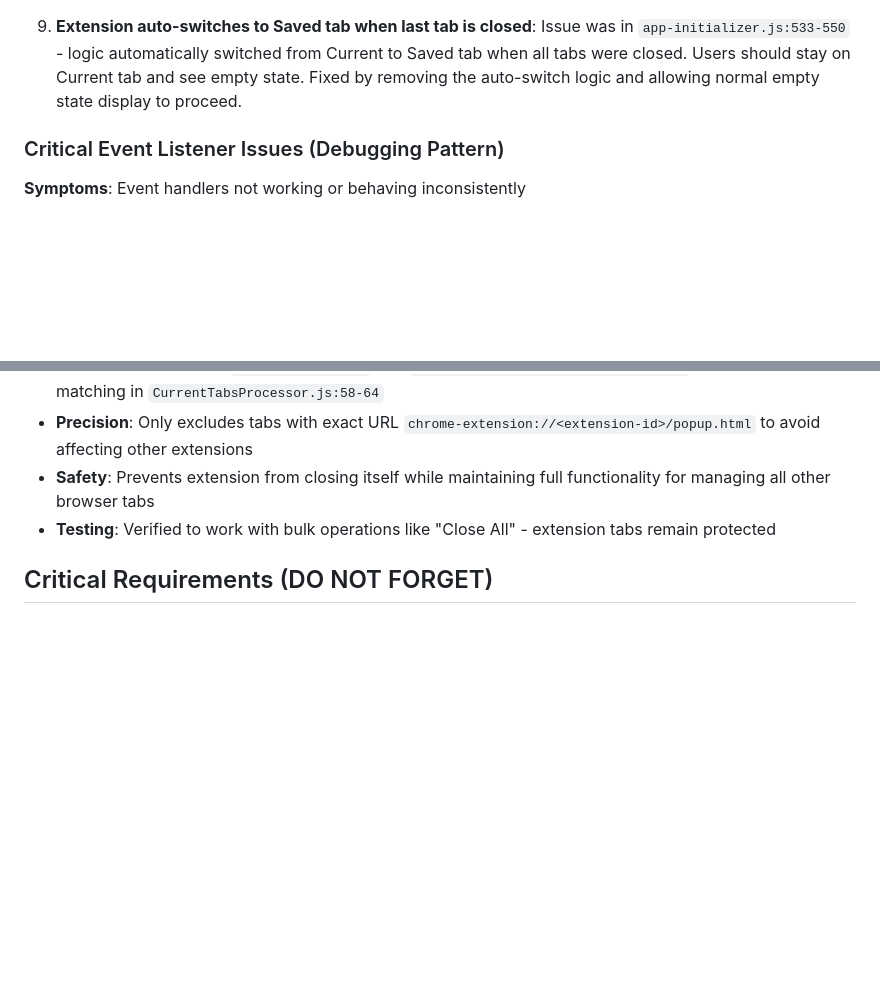
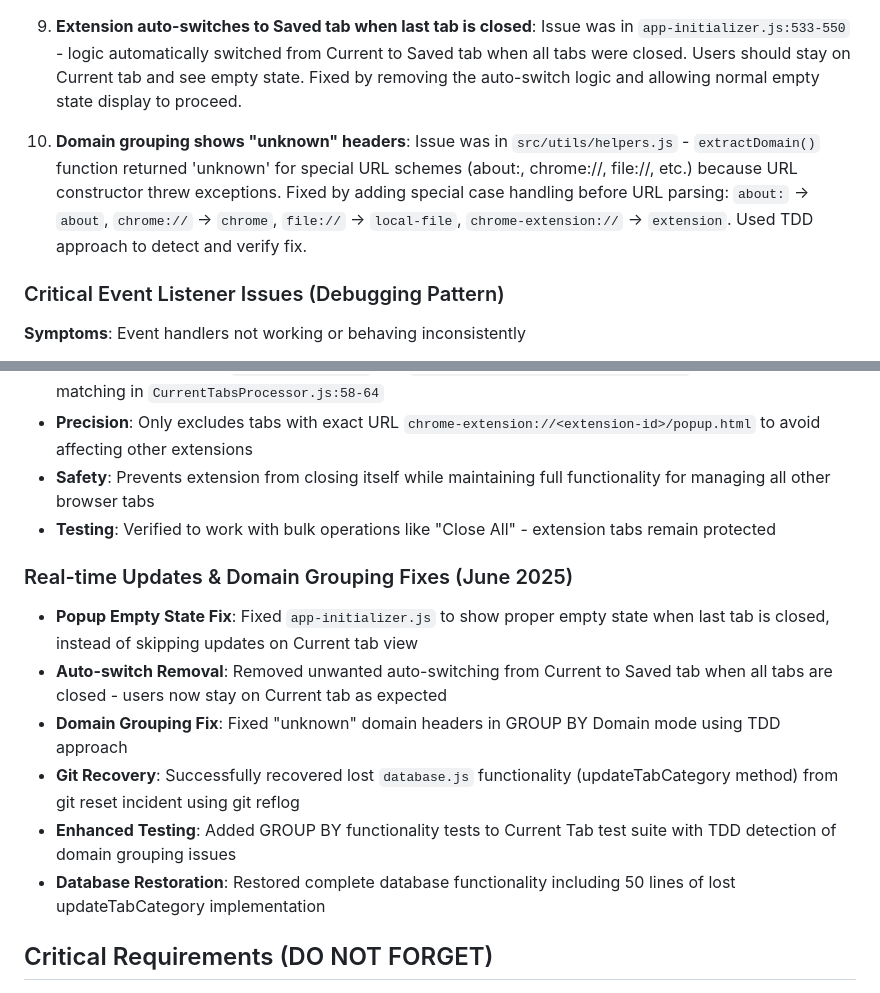
Before and after one commit to aitkn/ai_tab_manager, a Markdown page: CLAUDE.md, 2 parts joined by grey strips. Drawn GitHub-style; blank space fills up the shorter version.

Commit message:
Document recent fixes and git recovery process
- Added domain grouping 'unknown' header fix to Common Issues
- Documented Real-time Updates & Domain Grouping Fixes section
- Recorded git reset recovery process and database restoration
- Added TDD approach documentation for domain grouping bug
- Documented popup empty state and auto-switch removal fixes

🤖 Generated with [Claude Code](https://claude.ai/code)

Co-Authored-By: Claude <noreply@anthropic.com>

```diff
--- a/CLAUDE.md
+++ b/CLAUDE.md
@@ -143,6 +143,8 @@ src/
 
 9. **Extension auto-switches to Saved tab when last tab is closed**: Issue was in `app-initializer.js:533-550` - logic automatically switched from Current to Saved tab when all tabs were closed. Users should stay on Current tab and see empty state. Fixed by removing the auto-switch logic and allowing normal empty state display to proceed.
 
+10. **Domain grouping shows "unknown" headers**: Issue was in `src/utils/helpers.js` - `extractDomain()` function returned 'unknown' for special URL schemes (about:, chrome://, file://, etc.) because URL constructor threw exceptions. Fixed by adding special case handling before URL parsing: `about:` → `about`, `chrome://` → `chrome`, `file://` → `local-file`, `chrome-extension://` → `extension`. Used TDD approach to detect and verify fix.
+
 ### Critical Event Listener Issues (Debugging Pattern)
 
 **Symptoms**: Event handlers not working or behaving inconsistently
@@ -217,6 +219,14 @@ newElement.addEventListener('click', handler);
 - **Precision**: Only excludes tabs with exact URL `chrome-extension://<extension-id>/popup.html` to avoid affecting other extensions
 - **Safety**: Prevents extension from closing itself while maintaining full functionality for managing all other browser tabs
 - **Testing**: Verified to work with bulk operations like "Close All" - extension tabs remain protected
+
+### Real-time Updates & Domain Grouping Fixes (June 2025)
+- **Popup Empty State Fix**: Fixed `app-initializer.js` to show proper empty state when last tab is closed, instead of skipping updates on Current tab view
+- **Auto-switch Removal**: Removed unwanted auto-switching from Current to Saved tab when all tabs are closed - users now stay on Current tab as expected
+- **Domain Grouping Fix**: Fixed "unknown" domain headers in GROUP BY Domain mode using TDD approach
+- **Git Recovery**: Successfully recovered lost `database.js` functionality (updateTabCategory method) from git reset incident using git reflog
+- **Enhanced Testing**: Added GROUP BY functionality tests to Current Tab test suite with TDD detection of domain grouping issues
+- **Database Restoration**: Restored complete database functionality including 50 lines of lost updateTabCategory implementation
 
 ## Critical Requirements (DO NOT FORGET)
 
```
